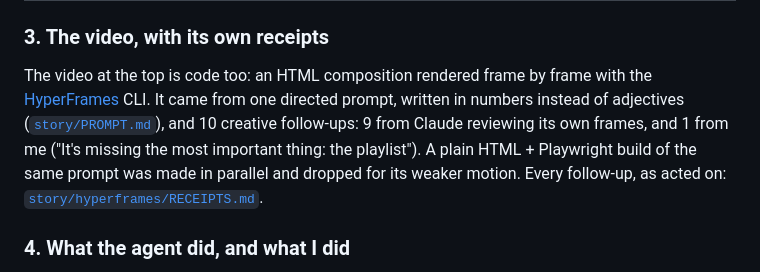
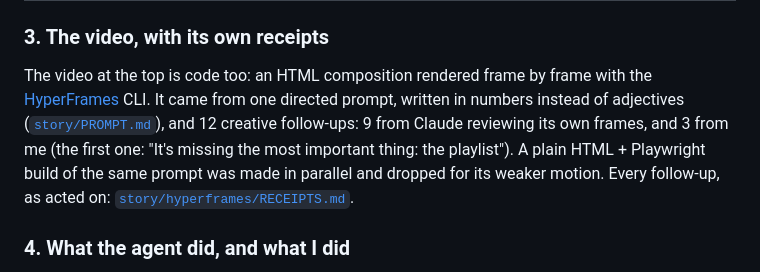
Before and after one commit to mmilei/setlist-predictor, a Markdown page: README.md, the part around one of its changes. GitHub-like rendering.

```diff
--- a/README.md
+++ b/README.md
@@ -53,8 +53,9 @@ Each of these was a short note from me. Each one changed the data, not just the
 
 The video at the top is code too: an HTML composition rendered frame by frame with the
 [HyperFrames](https://github.com/heygen-com/hyperframes) CLI. It came from one directed prompt, written in numbers
-instead of adjectives ([`story/PROMPT.md`](story/PROMPT.md)), and 10 creative follow-ups: 9 from Claude reviewing its
-own frames, and 1 from me ("It's missing the most important thing: the playlist"). A plain HTML + Playwright build of
+instead of adjectives ([`story/PROMPT.md`](story/PROMPT.md)), and 12 creative follow-ups: 9 from Claude reviewing its
+own frames, and 3 from me (the first one: "It's missing the most important thing: the playlist"). A plain HTML +
+Playwright build of
 the same prompt was made in parallel and dropped for its weaker motion. Every follow-up, as acted on:
 [`story/hyperframes/RECEIPTS.md`](story/hyperframes/RECEIPTS.md).
 
```
Also changed, not shown: other parts of README.md (+1 -1 lines), story/hyperframes/RECEIPTS.md (+13 -6 lines), docs/hyperframes/scene-5.png, 2 other files.
